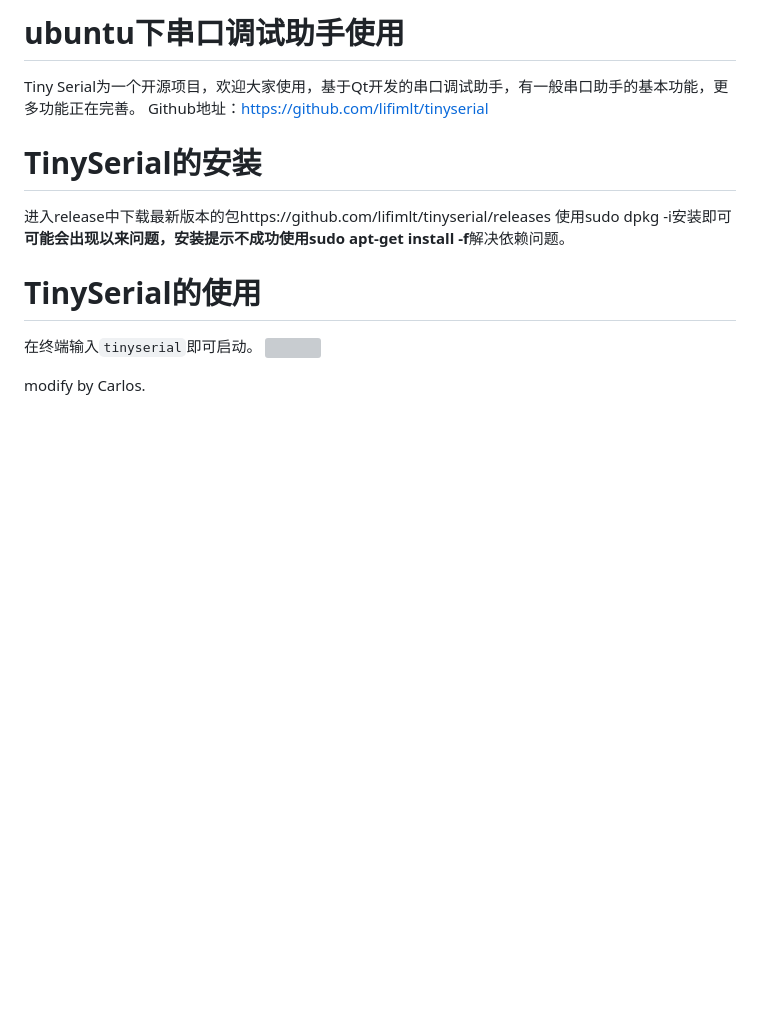
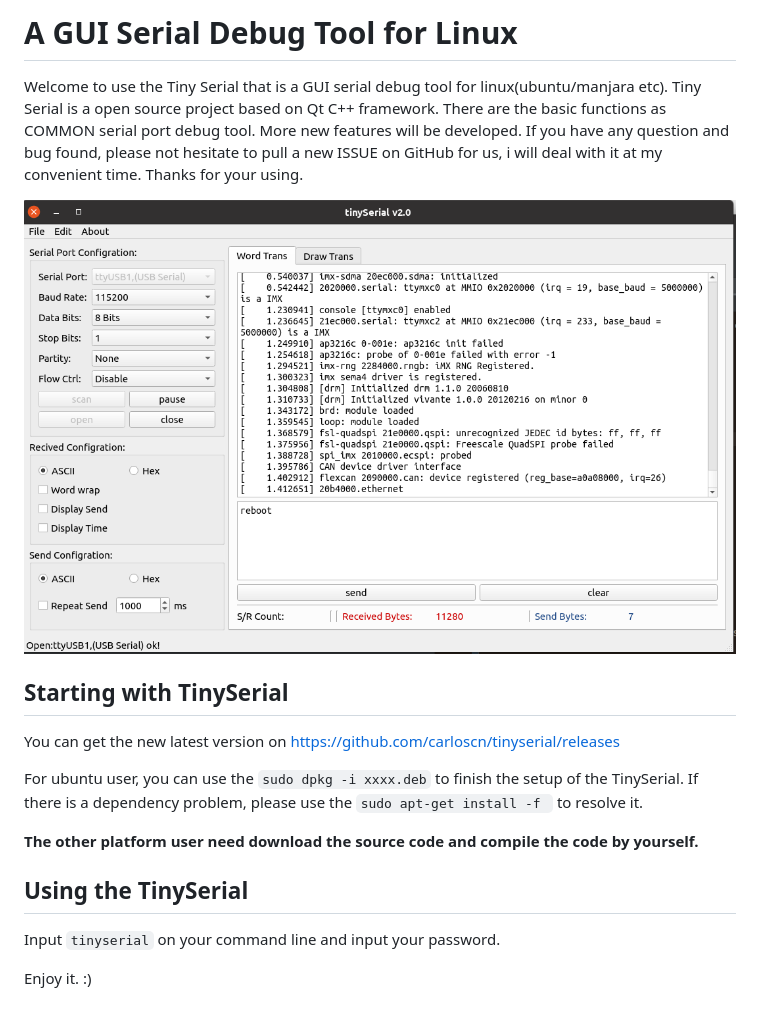
Before and after one commit to carloscn/tinyserial, a Markdown page: README.md, the part around the change. GitHub-like rendering; pictures changed too: img/appmain.png (added); blank space fills up the shorter version; grey boxes are pictures that could not be loaded.

Commit message:
[tinyserial] update README.MD

```diff
--- a/README.md
+++ b/README.md
@@ -1,14 +1,19 @@
-# ubuntu下串口调试助手使用
-Tiny Serial为一个开源项目，欢迎大家使用，基于Qt开发的串口调试助手，有一般串口助手的基本功能，更多功能正在完善。
-Github地址：https://github.com/lifimlt/tinyserial
+# A GUI Serial Debug Tool for Linux
 
-# TinySerial的安装
-进入release中下载最新版本的包https://github.com/lifimlt/tinyserial/releases
-使用sudo dpkg -i安装即可
-**可能会出现以来问题，安装提示不成功使用sudo apt-get install -f**解决依赖问题。
+Welcome to use the Tiny Serial that is a GUI serial debug tool for linux(ubuntu/manjara etc). Tiny Serial is a open source project based on Qt C++ framework. There are the basic functions as COMMON serial port debug tool.  More new features will be developed. If you have any question and bug found, please not hesitate to pull a new ISSUE on GitHub for us, i will deal with it at my convenient time. Thanks for your using.
 
-# TinySerial的使用
-在终端输入`tinyserial`即可启动。
-![](img/2020-01-0412:46:16.png)
+![](img/appmain.png)
 
-modify by Carlos.
+## Starting with TinySerial
+
+You can get the new latest version on https://github.com/carloscn/tinyserial/releases
+
+For ubuntu user, you can use the `sudo dpkg -i xxxx.deb` to finish the setup of the TinySerial. If there is a dependency problem, please use the `sudo apt-get install -f ` to resolve it.
+
+**The other platform user need download the source code and compile the code by yourself.**
+
+## Using the TinySerial
+
+Input `tinyserial` on your command line and input your password.
+
+Enjoy it. :)
```
Also changed, not shown: 1 other file.
